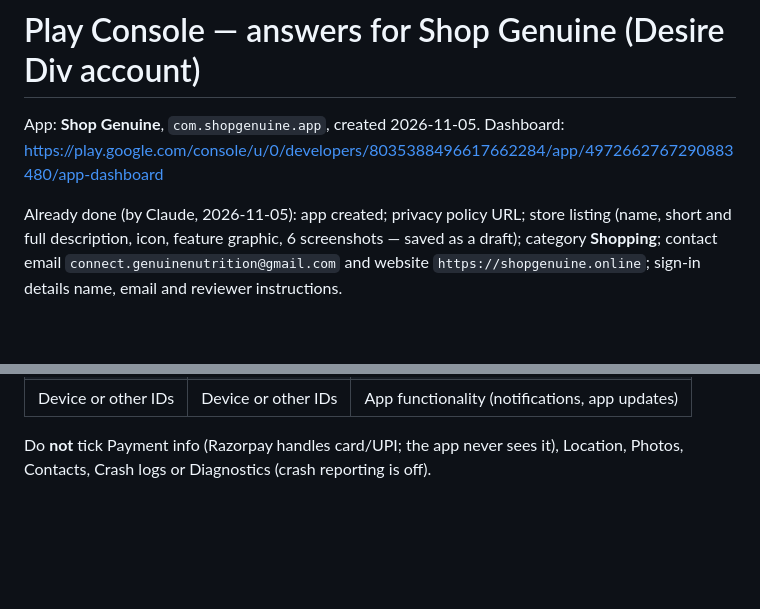
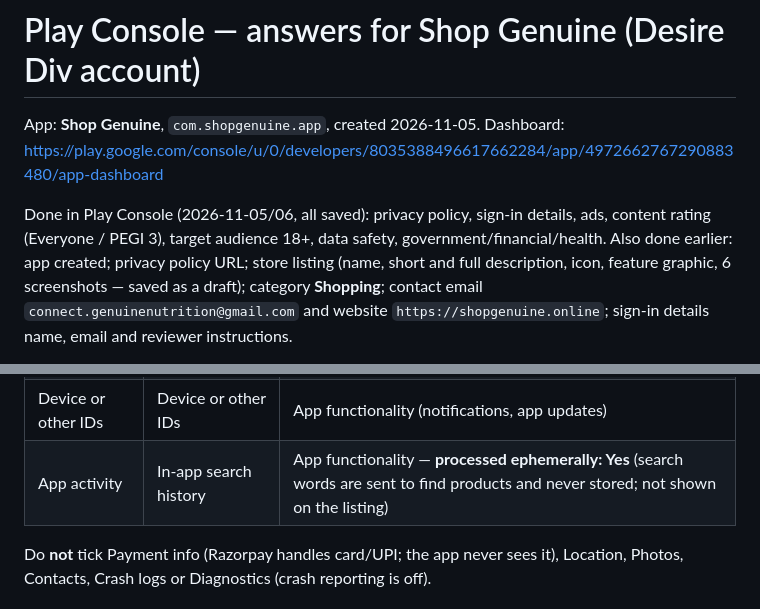
Before and after one commit to desirediv0/shop-genuine-2, a Markdown page: mobile/store-assets/play-console-answers.md, 2 parts joined by grey strips. Drawn GitHub-style; blank space fills up the shorter version.

Commit message:
Store notes: declare in-app search history (ephemeral); Play Console forms done
Co-Authored-By: Claude Opus 5.5 <noreply@anthropic.com>

```diff
--- a/mobile/store-assets/play-console-answers.md
+++ b/mobile/store-assets/play-console-answers.md
@@ -3,7 +3,7 @@
 App: **Shop Genuine**, `com.shopgenuine.app`, created 2026-11-05.
 Dashboard: https://play.google.com/console/u/0/developers/8035388496617662284/app/4972662767290883480/app-dashboard
 
-Already done (by Claude, 2026-11-05): app created; privacy policy URL; store listing
+Done in Play Console (2026-11-05/06, all saved): privacy policy, sign-in details, ads, content rating (Everyone / PEGI 3), target audience 18+, data safety, government/financial/health. Also done earlier: app created; privacy policy URL; store listing
 (name, short and full description, icon, feature graphic, 6 screenshots — saved as a
 draft); category **Shopping**; contact email `connect.genuinenutrition@gmail.com`
 and website `https://shopgenuine.online`; sign-in details name, email and reviewer
@@ -60,6 +60,7 @@ Store listings → Default store listing → **Next** (Review step).
 | Financial info | Purchase history | App functionality |
 | App activity | App interactions | App functionality (cart, saved items) |
 | Device or other IDs | Device or other IDs | App functionality (notifications, app updates) |
+| App activity | In-app search history | App functionality — **processed ephemerally: Yes** (search words are sent to find products and never stored; not shown on the listing) |
 
 Do **not** tick Payment info (Razorpay handles card/UPI; the app never sees it), Location,
 Photos, Contacts, Crash logs or Diagnostics (crash reporting is off).
```
Also changed, not shown: mobile/store-assets/data-safety.md (+1 -0 lines).
